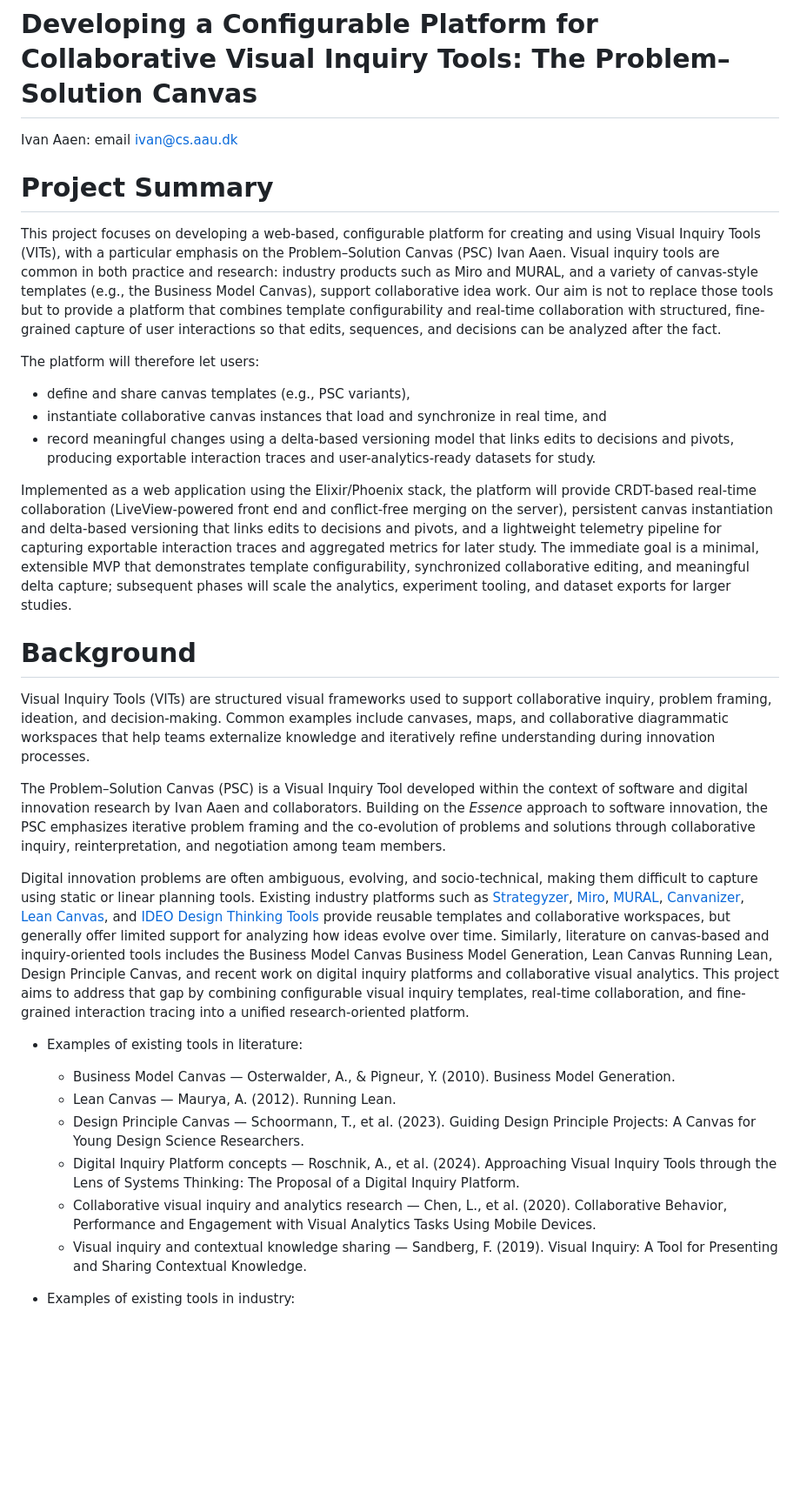
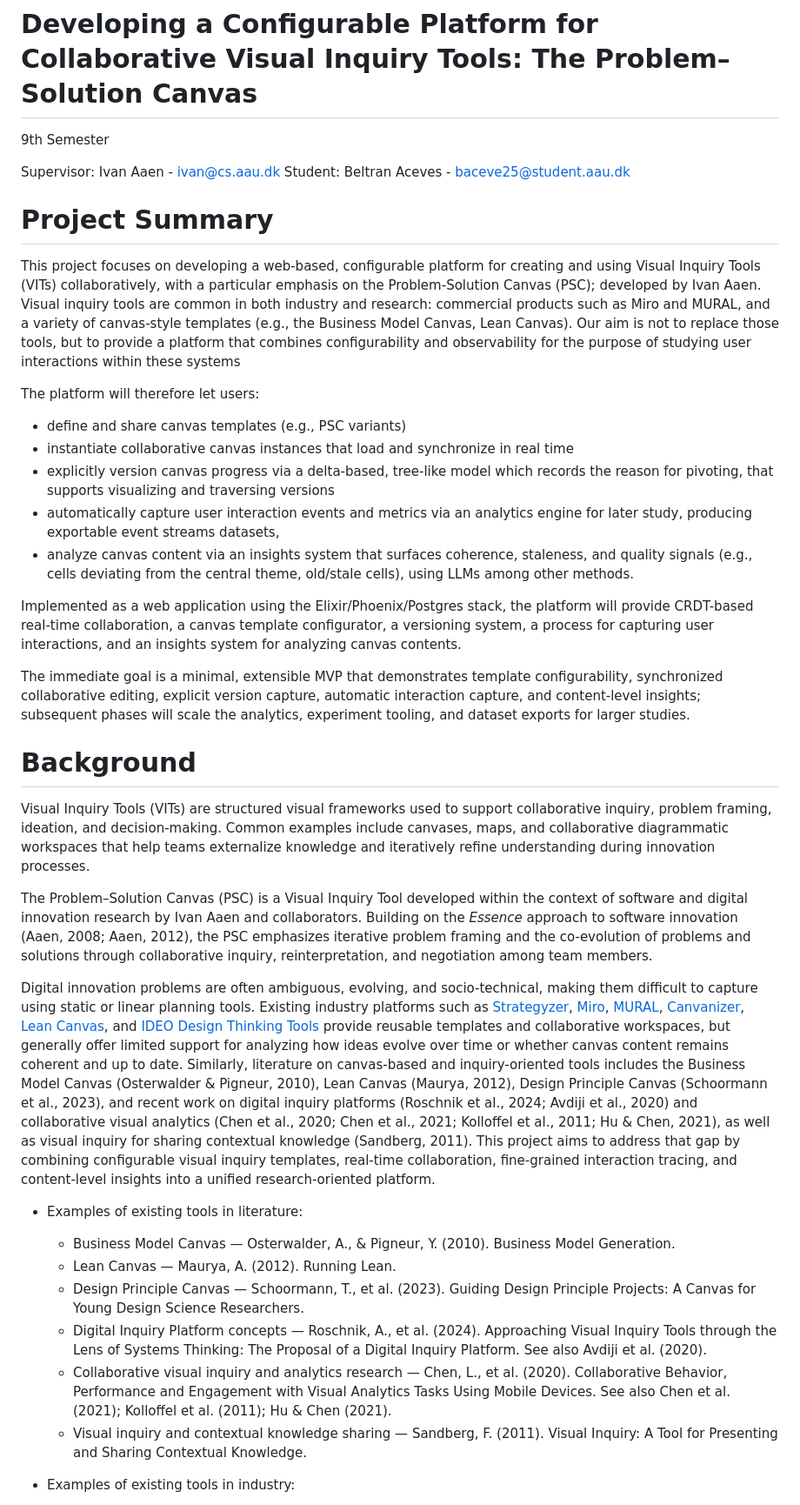
Before and after one commit to beltranaceves/psc-elixir, a Markdown page: docs/project_proposal.md, the part around one of its changes. Shown at 87% size. Drawn GitHub-style; blank space fills up the shorter version.

```diff
--- a/docs/project_proposal.md
+++ b/docs/project_proposal.md
@@ -1,35 +1,43 @@
 # Developing a Configurable Platform for Collaborative Visual Inquiry Tools: The Problem–Solution Canvas
 
-Ivan Aaen: email [ivan@cs.aau.dk](mailto:ivan@cs.aau.dk)
+9th Semester
+
+Supervisor: Ivan Aaen - [ivan@cs.aau.dk](mailto:ivan@cs.af)
+Student: Beltran Aceves - [baceve25@student.aau.dk](mailto:baceve25@stduent.aau.dk)
+
 
 # Project Summary
 
-This project focuses on developing a web-based, configurable platform for creating and using Visual Inquiry Tools (VITs), with a particular emphasis on the Problem–Solution Canvas (PSC) Ivan Aaen. Visual inquiry tools are common in both practice and research: industry products such as Miro and MURAL, and a variety of canvas-style templates (e.g., the Business Model Canvas), support collaborative idea work. Our aim is not to replace those tools but to provide a platform that combines template configurability and real-time collaboration with structured, fine-grained capture of user interactions so that edits, sequences, and decisions can be analyzed after the fact.
+This project focuses on developing a web-based, configurable platform for creating and using Visual Inquiry Tools (VITs) collaboratively, with a particular emphasis on the Problem-Solution Canvas (PSC); developed by Ivan Aaen. Visual inquiry tools are common in both industry and research: commercial products such as Miro and MURAL, and a variety of canvas-style templates (e.g., the Business Model Canvas, Lean Canvas). Our aim is not to replace those tools, but to provide a platform that combines configurability and observability for the purpose of studying user interactions within these systems
 
 The platform will therefore let users:
 
-- define and share canvas templates (e.g., PSC variants),
-- instantiate collaborative canvas instances that load and synchronize in real time, and
-- record meaningful changes using a delta-based versioning model that links edits to decisions and pivots, producing exportable interaction traces and user-analytics-ready datasets for study.
+- define and share canvas templates (e.g., PSC variants)
+- instantiate collaborative canvas instances that load and synchronize in real time
+- explicitly version canvas progress via a delta-based, tree-like model which records the reason for pivoting, that supports visualizing and traversing versions
+- automatically capture user interaction events and metrics via an analytics engine for later study, producing exportable event streams datasets,
+- analyze canvas content via an insights system that surfaces coherence, staleness, and quality signals (e.g., cells deviating from the central theme, old/stale cells), using LLMs among other methods.
 
-Implemented as a web application using the Elixir/Phoenix stack, the platform will provide CRDT-based real-time collaboration (LiveView-powered front end and conflict-free merging on the server), persistent canvas instantiation and delta-based versioning that links edits to decisions and pivots, and a lightweight telemetry pipeline for capturing exportable interaction traces and aggregated metrics for later study. The immediate goal is a minimal, extensible MVP that demonstrates template configurability, synchronized collaborative editing, and meaningful delta capture; subsequent phases will scale the analytics, experiment tooling, and dataset exports for larger studies.
+Implemented as a web application using the Elixir/Phoenix/Postgres stack, the platform will provide CRDT-based real-time collaboration, a canvas template configurator, a versioning system, a process for capturing user interactions, and an insights system for analyzing canvas contents.
+
+The immediate goal is a minimal, extensible MVP that demonstrates template configurability, synchronized collaborative editing, explicit version capture, automatic interaction capture, and content-level insights; subsequent phases will scale the analytics, experiment tooling, and dataset exports for larger studies.
 
 # Background
 
 Visual Inquiry Tools (VITs) are structured visual frameworks used to support collaborative inquiry, problem framing, ideation, and decision-making. Common examples include canvases, maps, and collaborative diagrammatic workspaces that help teams externalize knowledge and iteratively refine understanding during innovation processes.
 
-The Problem–Solution Canvas (PSC) is a Visual Inquiry Tool developed within the context of software and digital innovation research by Ivan Aaen and collaborators. Building on the *Essence* approach to software innovation, the PSC emphasizes iterative problem framing and the co-evolution of problems and solutions through collaborative inquiry, reinterpretation, and negotiation among team members.
+The Problem–Solution Canvas (PSC) is a Visual Inquiry Tool developed within the context of software and digital innovation research by Ivan Aaen and collaborators. Building on the *Essence* approach to software innovation (Aaen, 2008; Aaen, 2012), the PSC emphasizes iterative problem framing and the co-evolution of problems and solutions through collaborative inquiry, reinterpretation, and negotiation among team members.
 
-Digital innovation problems are often ambiguous, evolving, and socio-technical, making them difficult to capture using static or linear planning tools. Existing industry platforms such as [Strategyzer](https://www.strategyzer.com), [Miro](https://miro.com), [MURAL](https://www.mural.co), [Canvanizer](https://canvanizer.com), [Lean Canvas](https://leanstack.com/leancanvas), and [IDEO Design Thinking Tools](https://www.designthinking.ideo.com/tools) provide reusable templates and collaborative workspaces, but generally offer limited support for analyzing how ideas evolve over time. Similarly, literature on canvas-based and inquiry-oriented tools includes the Business Model Canvas Business Model Generation, Lean Canvas Running Lean, Design Principle Canvas, and recent work on digital inquiry platforms and collaborative visual analytics. This project aims to address that gap by combining configurable visual inquiry templates, real-time collaboration, and fine-grained interaction tracing into a unified research-oriented platform.
+Digital innovation problems are often ambiguous, evolving, and socio-technical, making them difficult to capture using static or linear planning tools. Existing industry platforms such as [Strategyzer](https://www.strategyzer.com), [Miro](https://miro.com), [MURAL](https://www.mural.co), [Canvanizer](https://canvanizer.com), [Lean Canvas](https://leanspark.ai/leancanvas), and [IDEO Design Thinking Tools](https://designthinking.ideo.com/) provide reusable templates and collaborative workspaces, but generally offer limited support for analyzing how ideas evolve over time or whether canvas content remains coherent and up to date. Similarly, literature on canvas-based and inquiry-oriented tools includes the Business Model Canvas (Osterwalder & Pigneur, 2010), Lean Canvas (Maurya, 2012), Design Principle Canvas (Schoormann et al., 2023), and recent work on digital inquiry platforms (Roschnik et al., 2024; Avdiji et al., 2020) and collaborative visual analytics (Chen et al., 2020; Chen et al., 2021; Kolloffel et al., 2011; Hu & Chen, 2021), as well as visual inquiry for sharing contextual knowledge (Sandberg, 2011). This project aims to address that gap by combining configurable visual inquiry templates, real-time collaboration, fine-grained interaction tracing, and content-level insights into a unified research-oriented platform.
 
  - Examples of existing tools in literature:
 
 	- Business Model Canvas — Osterwalder, A., & Pigneur, Y. (2010). Business Model Generation.
 	- Lean Canvas — Maurya, A. (2012). Running Lean.
 	- Design Principle Canvas — Schoormann, T., et al. (2023). Guiding Design Principle Projects: A Canvas for Young Design Science Researchers.
-	- Digital Inquiry Platform concepts — Roschnik, A., et al. (2024). Approaching Visual Inquiry Tools through the Lens of Systems Thinking: The Proposal of a Digital Inquiry Platform.
-	- Collaborative visual inquiry and analytics research — Chen, L., et al. (2020). Collaborative Behavior, Performance and Engagement with Visual Analytics Tasks Using Mobile Devices.
-	- Visual inquiry and contextual knowledge sharing — Sandberg, F. (2019). Visual Inquiry: A Tool for Presenting and Sharing Contextual Knowledge.
+	- Digital Inquiry Platform concepts — Roschnik, A., et al. (2024). Approaching Visual Inquiry Tools through the Lens of Systems Thinking: The Proposal of a Digital Inquiry Platform. See also Avdiji et al. (2020).
+	- Collaborative visual inquiry and analytics research — Chen, L., et al. (2020). Collaborative Behavior, Performance and Engagement with Visual Analytics Tasks Using Mobile Devices. See also Chen et al. (2021); Kolloffel et al. (2011); Hu & Chen (2021).
+	- Visual inquiry and contextual knowledge sharing — Sandberg, F. (2011). Visual Inquiry: A Tool for Presenting and Sharing Contextual Knowledge.
 
  - Examples of existing tools in industry:
 
```
Also changed, not shown: other parts of docs/project_proposal.md (+63 -30 lines).
